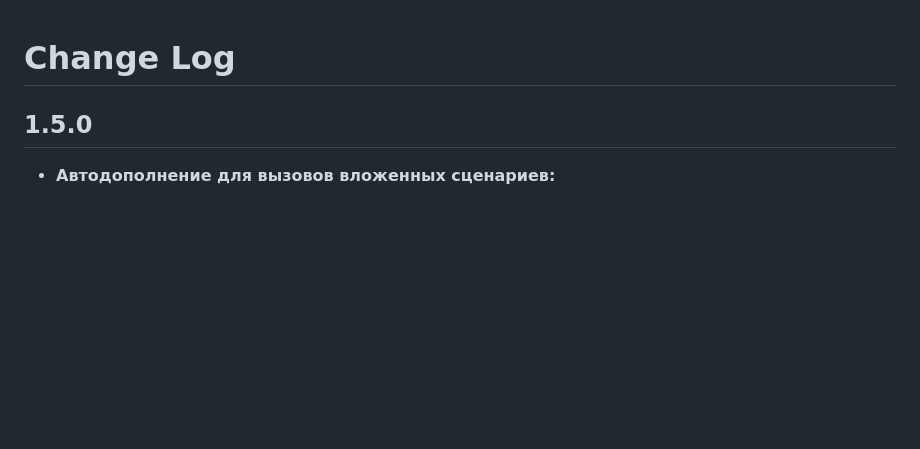
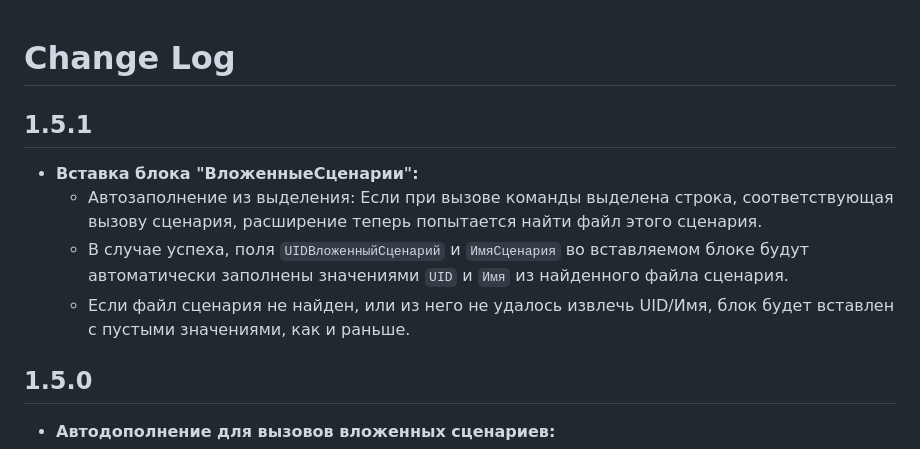
Before and after one commit to kakoytochelik/1cDriveTestHelper, a Markdown page: CHANGELOG.md, the part around the change. GitHub-like rendering; blank space fills up the shorter version.

```diff
--- a/CHANGELOG.md
+++ b/CHANGELOG.md
@@ -1,4 +1,10 @@
 # Change Log
+
+## 1.5.1
+- **Вставка блока "ВложенныеСценарии":**
+    - Автозаполнение из выделения: Если при вызове команды выделена строка, соответствующая вызову сценария, расширение теперь попытается найти файл этого сценария.
+    - В случае успеха, поля `UIDВложенныйСценарий` и `ИмяСценария` во вставляемом блоке будут автоматически заполнены значениями `UID` и `Имя` из найденного файла сценария.
+    - Если файл сценария не найден, или из него не удалось извлечь UID/Имя, блок будет вставлен с пустыми значениями, как и раньше.
 
 ## 1.5.0
 - **Автодополнение для вызовов вложенных сценариев:**
```
Also changed, not shown: README.md (+4 -4 lines), docs/commands.png, 3 other files.
